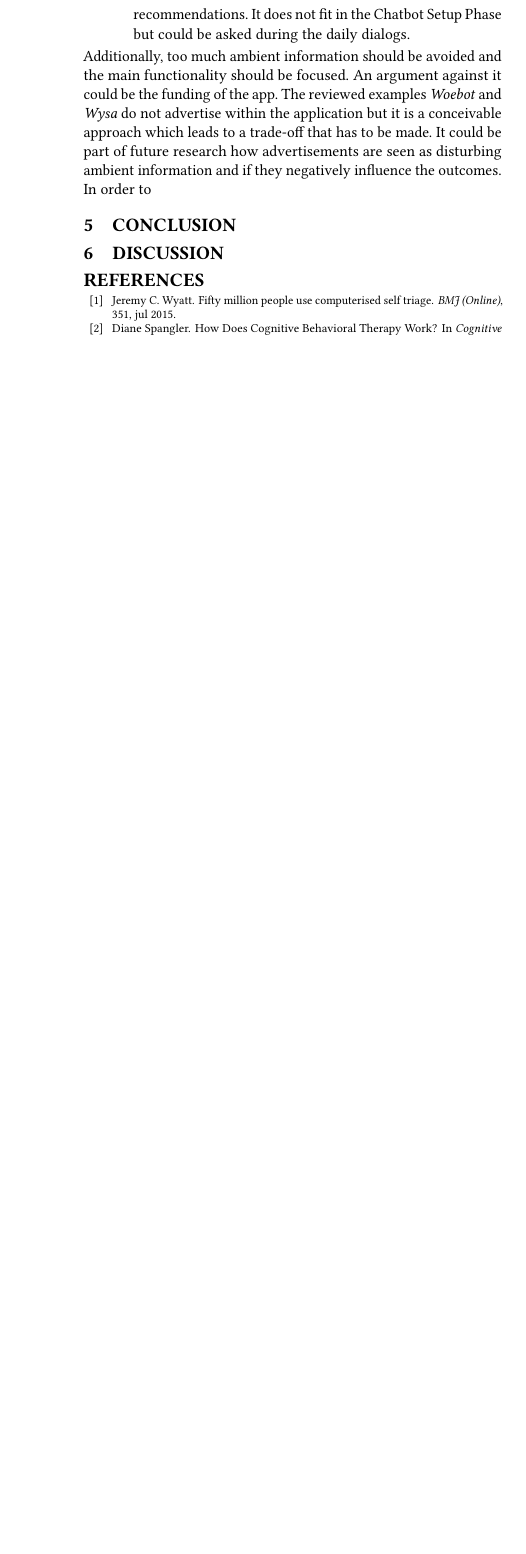
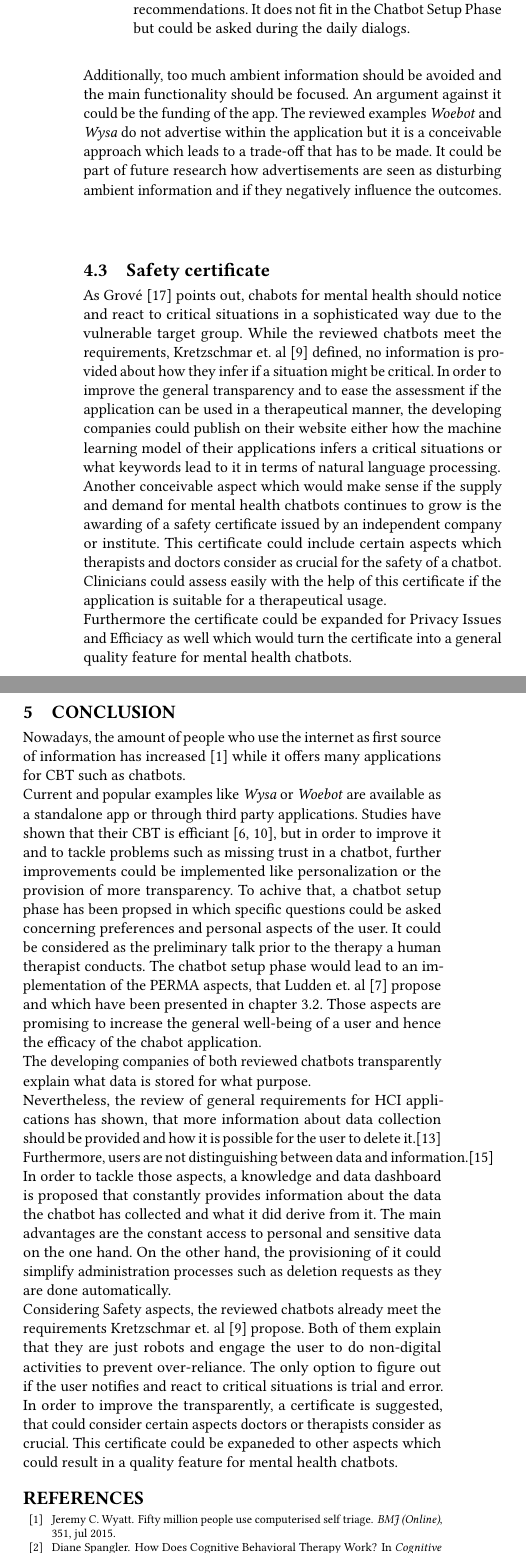
Before and after one commit to morpfl/chatbot-based-CBT, a LaTeX paper (paper.tex): part of one column of page 6 of 6 before the commit and two parts of the columns of page 6 of 7 after it, the two joined at a grey line, cut so that both start at the same text, the shorter picture padded with empty space. Compiled offline with pdfLaTeX.

Commit message:
further work

```diff
--- a/paper.tex
+++ b/paper.tex
@@ -334,10 +341,31 @@ be asked during the daily dialogs.
 Additionally, too much ambient information should be avoided and the main functionality should be focused. An argument against it could be the funding of the app. The reviewed examples \emph{Woebot} and \emph{Wysa} do not advertise within the application but it is a conceivable approach which leads
 to a trade-off that has to be made. It could be part of future research how advertisements are seen as disturbing ambient information and if they negatively influence the outcomes.
 \\
-In order to
+\subsection{Safety certificate}
+As Grové \cite{Grove2021} points out, chabots for mental health should notice and react to critical situations in a sophisticated way due to the vulnerable target group. While the reviewed chatbots meet the requirements, Kretzschmar et. al \cite{Kretzschmar2019} defined,
+no information is provided about how they infer if a situation might be critical. In order to improve the general transparency and to ease the assessment if the application can be used in a therapeutical manner, the developing companies could publish on their website either how the machine learning model of their applications infers
+a critical situations or what keywords lead to it in terms of natural language processing.\\
+Another conceivable aspect which would make sense if the supply and demand for mental health chatbots continues to grow is the awarding of a safety certificate issued by an independent company or institute. This certificate could include certain aspects which therapists and doctors consider as crucial for the safety of a chatbot.\\
+Clinicians could assess easily with the help of this certificate if the application is suitable for a therapeutical usage.\\
+Furthermore the certificate could be expanded for Privacy Issues and Efficiacy as well which would turn the certificate into a general quality feature for mental health chatbots.
 \section{Conclusion}
+Nowadays, the amount of people who use the internet as first source of information has increased \cite{Wyatt2015} while it offers many applications for CBT such as chatbots.
+\\
+Current and popular examples like \emph{Wysa} or \emph{Woebot} are available as a standalone app or through third party applications. Studies have shown that their CBT is efficiant \cite{Fitzpatrick2017,Inkster}, but in order to improve it and to tackle problems such as missing trust in a chatbot, further improvements could be implemented like personalization
+or the provision of more transparency. To achive that, a chatbot setup phase has been propsed in which specific questions could be asked concerning preferences and personal aspects of the user. It could be considered as the preliminary talk prior to the therapy a human therapist conducts.
+The chatbot setup phase would lead to an implementation of the PERMA aspects, that Ludden et. al \cite{Ludden2015} propose and which have been presented in chapter 3.2. Those aspects are promising to increase the general well-being of a user and hence the efficacy of the chabot application.
+\\
+The developing companies of both reviewed chatbots transparently explain what data is stored for what purpose.\\
+Nevertheless, the review of general requirements for HCI applications has shown, that more information about data collection should be provided and how it is possible for the user to delete it.\cite{Shamim2021}
+\\
+Furthermore, users are not distinguishing between data and information.\cite{Lee2011}
+In order to tackle those aspects, a knowledge and data dashboard is proposed that constantly provides information about the data the chatbot has collected and what it did derive from it.
+The main advantages are the constant access to personal and sensitive data on the one hand. On the other hand, the provisioning of it could simplify administration processes such as deletion requests as they are done automatically.
+\\
+Considering Safety aspects, the reviewed chatbots already meet the requirements Kretzschmar et. al \cite{Kretzschmar2019} propose. Both of them explain that they are just robots and engage the user to do non-digital activities to prevent over-reliance.
+The only option to figure out if the user notifies and react to critical situations is trial and error. In order to improve the transparently, a certificate is suggested, that could consider certain aspects doctors or therapists consider as crucial.
+This certificate could be expaneded to other aspects which could result in a quality feature for mental health chatbots.
 
-\section{Discussion}
 
 
 %%
```
Also changed, not shown: paper.pdf, paper.tex (25 more changed lines), 5 other files.
